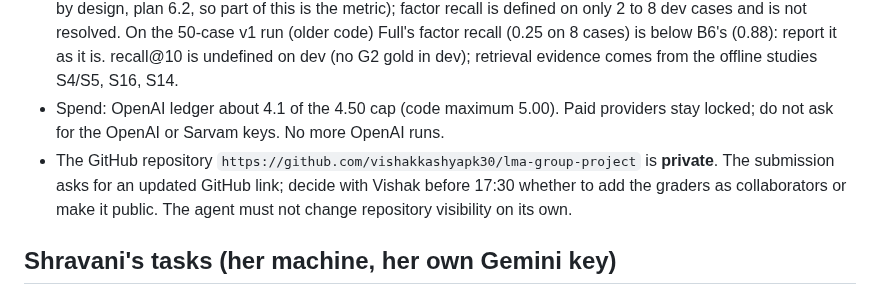
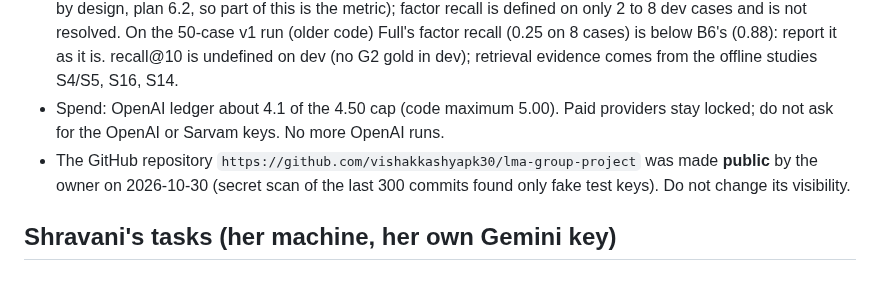
Before and after one commit to vishakkashyapk30/lma-group-project, a Markdown page: docs/handoff/midsub-split-2026-10-30.md, the part around the change. GitHub-like rendering.

Commit message:
Handoff: repository is public

```diff
--- a/docs/handoff/midsub-split-2026-10-30.md
+++ b/docs/handoff/midsub-split-2026-10-30.md
@@ -18,7 +18,7 @@ The status report is due **today, 23:59 IST**. Vishak works until 17:30 and cann
 - Not run on any model: A4, A5, A10, S7, S11b, S11c, S12b, S15b, S17, P5 to P8 (Shravani's tasks); S13 needs the Ada GPU nodes and is reported as not run.
 - First scored numbers (agreed gold, dev; many cells are blank because most cases have no scorable gold, so the n in brackets matters): Full wins objection recall (1.00 on 11 cases against 0.00 for B0 to B3) and answerable coverage (0.58 on 8 cases against 0.00); Full has no fabricated citations on 20 cases and citation precision 0.77; Full is worse on unsupported-fact rate (about 0.91 against about 0.84 for B0 to B3; adverse grounds are rebuttals by design, plan 6.2, so part of this is the metric); factor recall is defined on only 2 to 8 dev cases and is not resolved. On the 50-case v1 run (older code) Full's factor recall (0.25 on 8 cases) is below B6's (0.88): report it as it is. recall@10 is undefined on dev (no G2 gold in dev); retrieval evidence comes from the offline studies S4/S5, S16, S14.
 - Spend: OpenAI ledger about 4.1 of the 4.50 cap (code maximum 5.00). Paid providers stay locked; do not ask for the OpenAI or Sarvam keys. No more OpenAI runs.
-- The GitHub repository `https://github.com/vishakkashyapk30/lma-group-project` is **private**. The submission asks for an updated GitHub link; decide with Vishak before 17:30 whether to add the graders as collaborators or make it public. The agent must not change repository visibility on its own.
+- The GitHub repository `https://github.com/vishakkashyapk30/lma-group-project` was made **public** by the owner on 2026-10-30 (secret scan of the last 300 commits found only fake test keys). Do not change its visibility.
 
 ## Shravani's tasks (her machine, her own Gemini key)
 1. **Gemini 3.1 flash-lite arms with her own key** (public court text only): A4, A5, S11b, S11c, S12b, S15b plus her own Full on the same cases (so comparisons are paired), 5 dev cases each (the first five of `data/testsets/t1/dev.jsonl`). Template: `scripts/midsub/sweep-v3-midsub-B.sh`.
```
